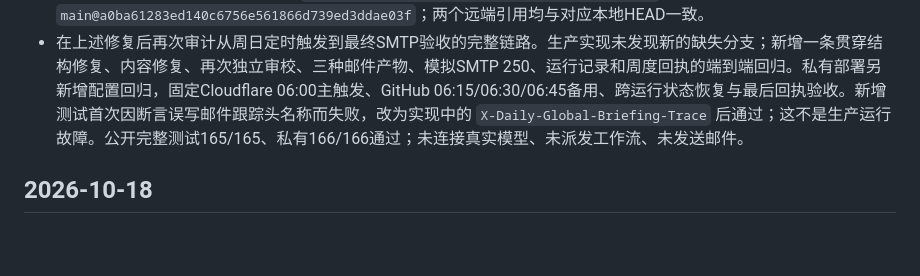
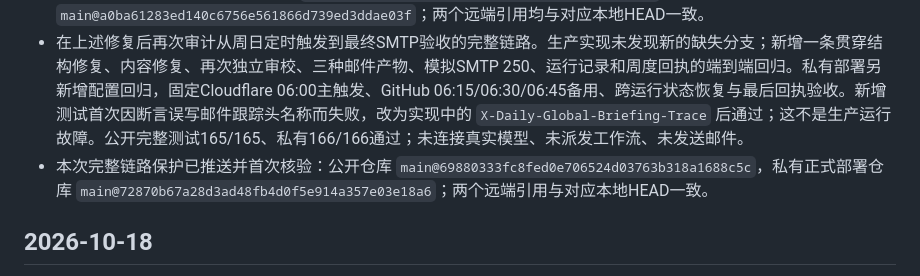
Before and after one commit to weleuther900-arch/daily-global-briefing, a Markdown page: docs/维护日志.md, the part around the change. GitHub-like rendering; blank space fills up the shorter version.

Commit message:
Record weekly workflow verification

```diff
--- a/docs/维护日志.md
+++ b/docs/维护日志.md
@@ -8,6 +8,7 @@
 - 新增回归验证结构修复不占用内容修复机会、内容修复后必须重新审校、仅条件分析误报时可以通过、真实主体冲突仍然阻断。公开与私有部署完整测试各164/164通过；用10月25日真实审校意见回放时，GitHub与Microsoft候选由全部阻断变为零事实性阻断，其余候选的模型版本、金额口径、目标状态和因果归因问题仍保持阻断。未调用真实模型、未派发工作流、未补发邮件。
 - 已推送并核验本批修复：公开仓库 `main@959b2481420e0f8b702ed76b4690e977544d31bd`，私有正式部署仓库 `main@a0ba61283ed140c6756e561866d739ed3ddae03f`；两个远端引用均与对应本地HEAD一致。
 - 在上述修复后再次审计从周日定时触发到最终SMTP验收的完整链路。生产实现未发现新的缺失分支；新增一条贯穿结构修复、内容修复、再次独立审校、三种邮件产物、模拟SMTP 250、运行记录和周度回执的端到端回归。私有部署另新增配置回归，固定Cloudflare 06:00主触发、GitHub 06:15/06:30/06:45备用、跨运行状态恢复与最后回执验收。新增测试首次因断言误写邮件跟踪头名称而失败，改为实现中的 `X-Daily-Global-Briefing-Trace` 后通过；这不是生产运行故障。公开完整测试165/165、私有166/166通过；未连接真实模型、未派发工作流、未发送邮件。
+- 本次完整链路保护已推送并首次核验：公开仓库 `main@69880333fc8fed0e706524d03763b318a1688c5c`，私有正式部署仓库 `main@72870b67a28d3ad48fb4d0f5e914a357e03e18a6`；两个远端引用与对应本地HEAD一致。
 
 ## 2026-10-18
 
```
